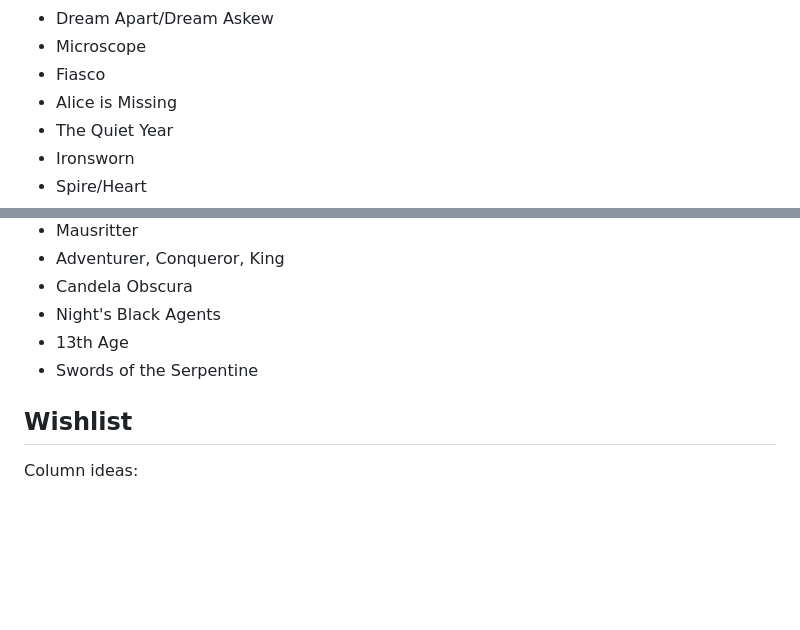
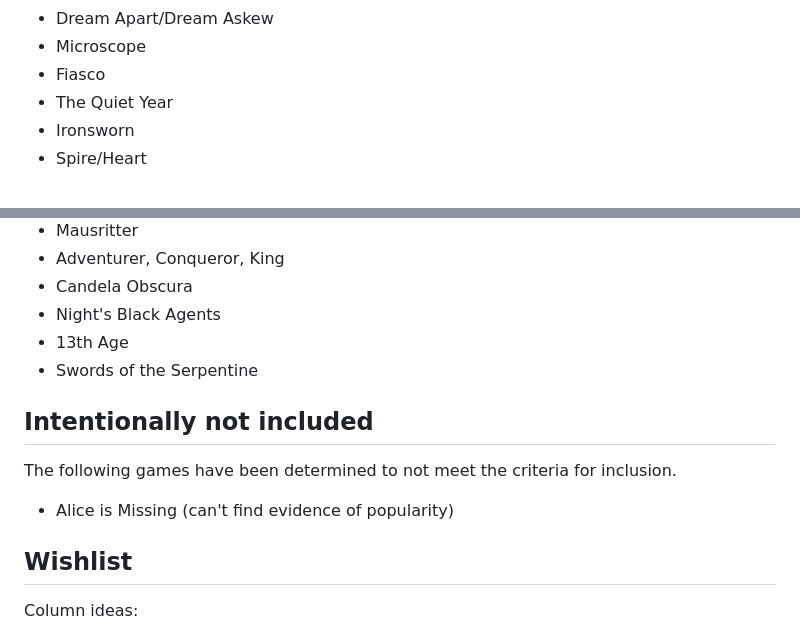
Before and after one commit to isaaclyman/ttrpg-guide, a Markdown page: README.md, 2 parts joined by grey strips. GitHub-like rendering; blank space fills up the shorter version.

Commit message:
Add Alice is Missing to not included RPGs

```diff
--- a/README.md
+++ b/README.md
@@ -57,7 +57,6 @@ The following are crowdsourced suggestions. If you've played any of them, please
 - Dream Apart/Dream Askew
 - Microscope
 - Fiasco
-- Alice is Missing
 - The Quiet Year
 - Ironsworn
 - Spire/Heart
@@ -85,6 +84,12 @@ The following are crowdsourced suggestions. If you've played any of them, please
 - 13th Age
 - Swords of the Serpentine
 
+## Intentionally not included
+
+The following games have been determined to not meet the criteria for inclusion.
+
+- Alice is Missing (can't find evidence of popularity)
+
 ## Wishlist
 
 Column ideas:
```
